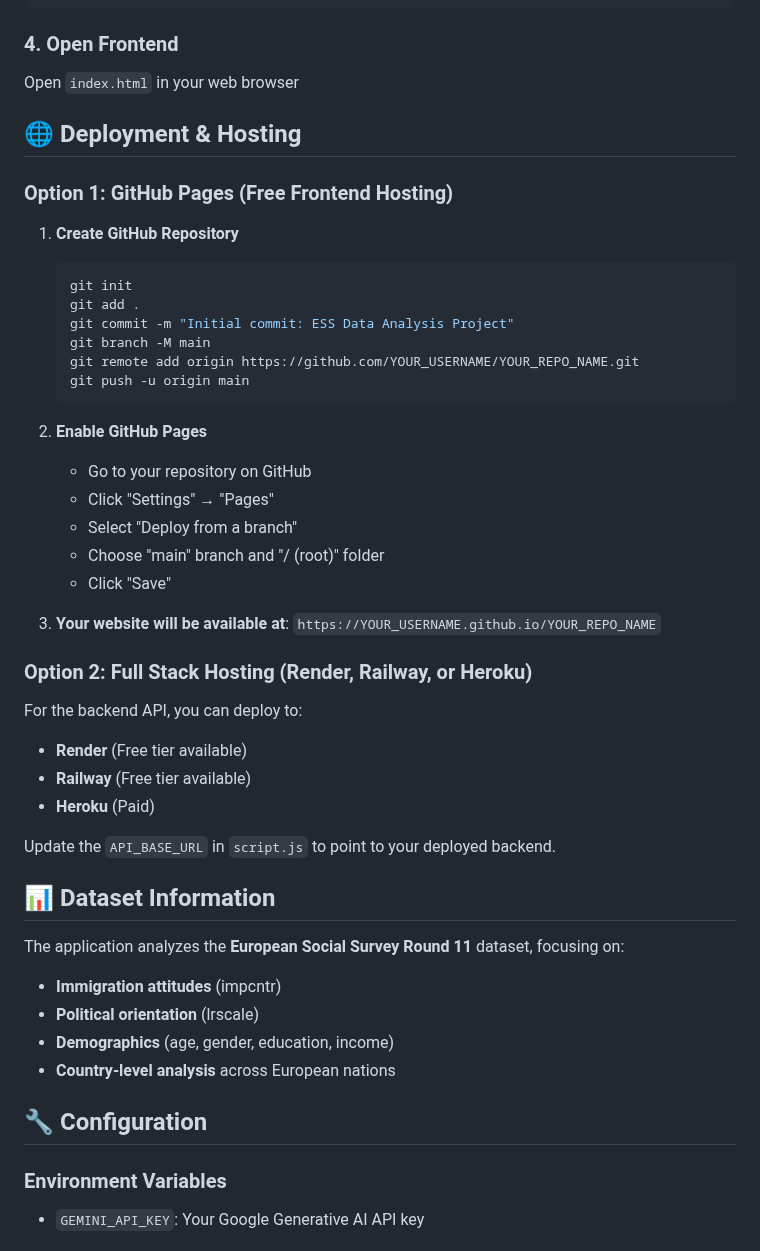
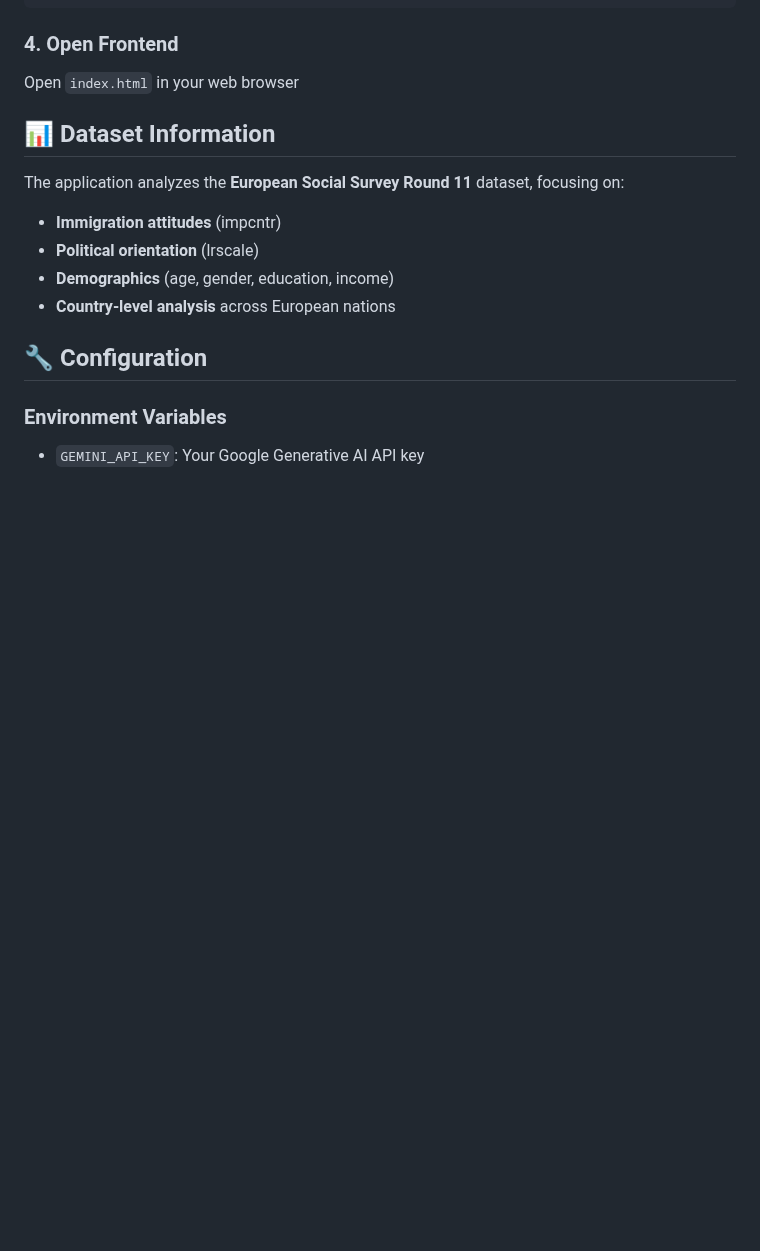
Before and after one commit to Gagan-V-Sha/ess-data-analysis-AI-assisted-Website, a Markdown page: README.md, the part around the change. Drawn GitHub-style; blank space fills up the shorter version.

````diff
--- a/README.md
+++ b/README.md
@@ -77,37 +77,7 @@ chmod +x start_backend.sh
 ### 4. Open Frontend
 Open `index.html` in your web browser
 
-## 🌐 Deployment & Hosting
 
-### Option 1: GitHub Pages (Free Frontend Hosting)
-
-1. **Create GitHub Repository**
-   ```bash
-   git init
-   git add .
-   git commit -m "Initial commit: ESS Data Analysis Project"
-   git branch -M main
-   git remote add origin https://github.com/YOUR_USERNAME/YOUR_REPO_NAME.git
-   git push -u origin main
-   ```
-
-2. **Enable GitHub Pages**
-   - Go to your repository on GitHub
-   - Click "Settings" → "Pages"
-   - Select "Deploy from a branch"
-   - Choose "main" branch and "/ (root)" folder
-   - Click "Save"
-
-3. **Your website will be available at**: `https://YOUR_USERNAME.github.io/YOUR_REPO_NAME`
-
-### Option 2: Full Stack Hosting (Render, Railway, or Heroku)
-
-For the backend API, you can deploy to:
-- **Render** (Free tier available)
-- **Railway** (Free tier available)
-- **Heroku** (Paid)
-
-Update the `API_BASE_URL` in `script.js` to point to your deployed backend.
 
 ## 📊 Dataset Information
 
````
